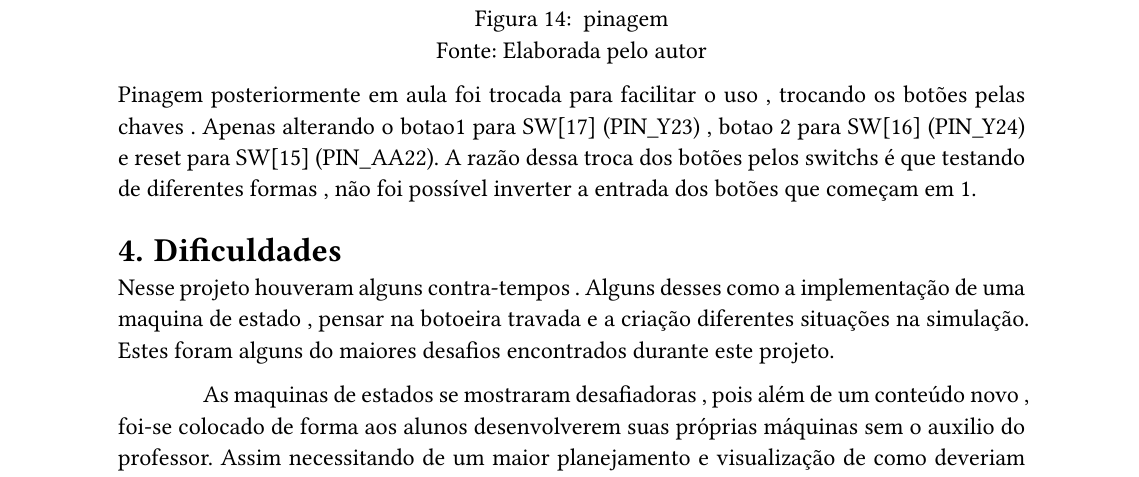
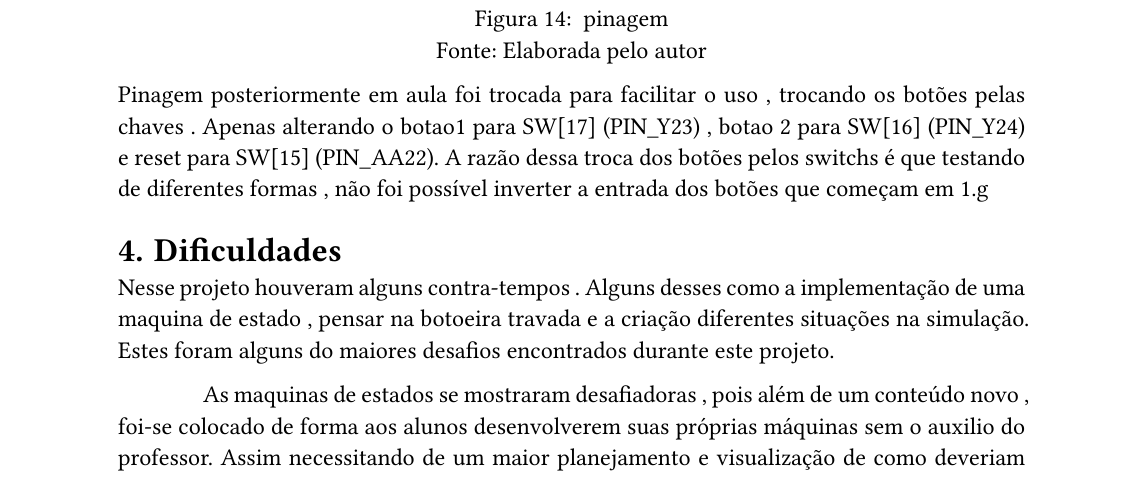
Before and after one commit to RhenzoHideki/DLP1, a Typst document (Projeto-Final/relatorio.typ): part of page 15 of 16, cut so that both start at the same text. The pictures show the PDF file Projeto-Final/relatorio.pdf that the author committed with the source.

Commit message:
alteracao texto

```diff
--- a/Projeto-Final/relatorio.typ
+++ b/Projeto-Final/relatorio.typ
@@ -252,7 +252,7 @@ A implementação na placa foi feita em aula com o kit DE2-115 da TERASIC.
       supplement: "Figura"
     )
   ]
-  Pinagem posteriormente em aula foi trocada para facilitar o uso , trocando os botões pelas chaves . Apenas alterando o botao1 para SW[17]	(PIN_Y23) , botao 2 para SW[16]	(PIN_Y24) e reset para SW[15]	(PIN_AA22). A razão dessa troca dos botões pelos switchs é que testando de diferentes formas , não foi possível inverter a entrada dos botões que começam em 1.
+  Pinagem posteriormente em aula foi trocada para facilitar o uso , trocando os botões pelas chaves . Apenas alterando o botao1 para SW[17]	(PIN_Y23) , botao 2 para SW[16]	(PIN_Y24) e reset para SW[15]	(PIN_AA22). A razão dessa troca dos botões pelos switchs é que testando de diferentes formas , não foi possível inverter a entrada dos botões que começam em 1.g
 
 = Dificuldades
 
```
Also changed, not shown: Projeto-Final/relatorio.pdf.
